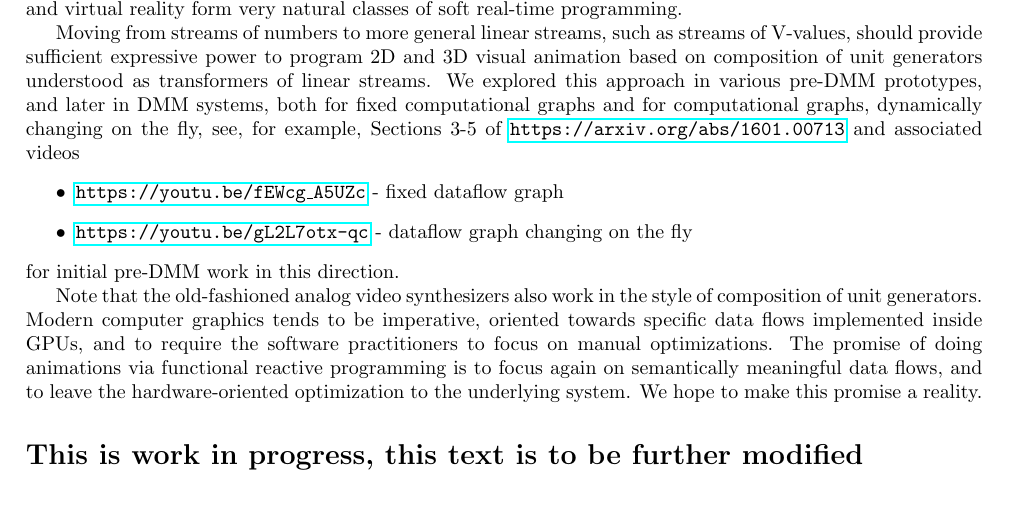
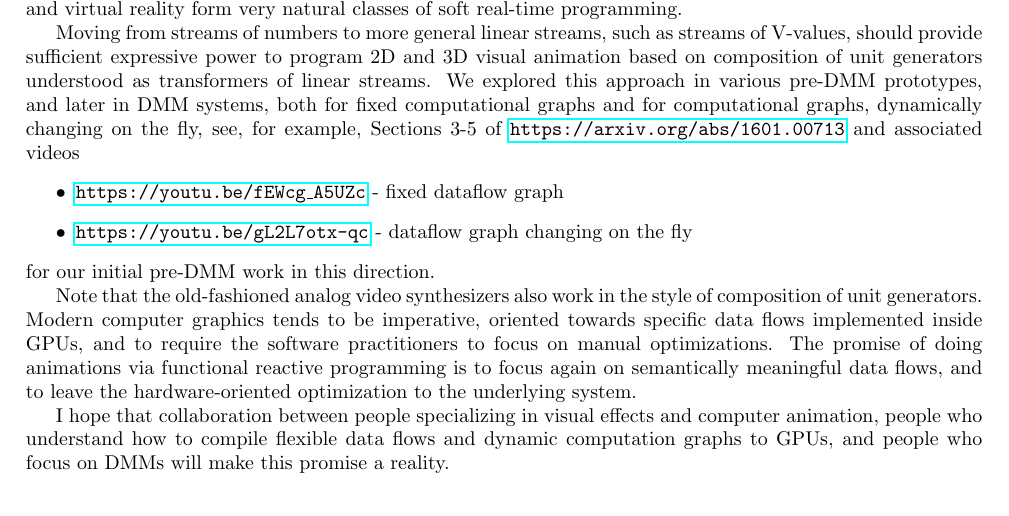
Before and after one commit to anhinga/2019-design-notes, a LaTeX paper (research-agenda/dmm-collaborative-research-agenda.tex): part of page 4 of 4, cut so that both start at the same text. Compiled offline with pdfLaTeX.

Commit message:
update last section

```diff
--- a/research-agenda/dmm-collaborative-research-agenda.tex
+++ b/research-agenda/dmm-collaborative-research-agenda.tex
@@ -295,7 +295,7 @@ see, for example, Sections 3-5 of \href{https://arxiv.org/abs/1601.00713}{\tt ht
    \item \href{https://youtu.be/fEWcg_A5UZc}{\tt https://youtu.be/fEWcg\_A5UZc} - fixed dataflow graph
    \item \href{https://youtu.be/gL2L7otx-qc}{\tt https://youtu.be/gL2L7otx-qc} - dataflow graph changing on the fly
 \end{itemize}
-for initial pre-DMM work in this direction.
+for our initial pre-DMM work in this direction.
 
 Note that the old-fashioned
 analog video synthesizers also work in the style of composition of unit
@@ -304,10 +304,13 @@ specific data flows implemented inside GPUs, and to require the software practit
 focus on manual optimizations. The promise of doing animations via functional reactive
 programming is to focus again on semantically meaningful
 data flows, and to leave the hardware-oriented optimization to the underlying system.
-We hope to make this promise a reality.
+
+I hope that collaboration between people specializing in visual effects and computer animation,
+people who understand how to compile flexible data flows and dynamic computation graphs to GPUs,
+and people who focus on DMMs will make this promise a reality.
 
 
-\section*{This is work in progress, this text is to be further modified}
+%\section*{This is work in progress, this text is to be further modified}
 
 
 
```
